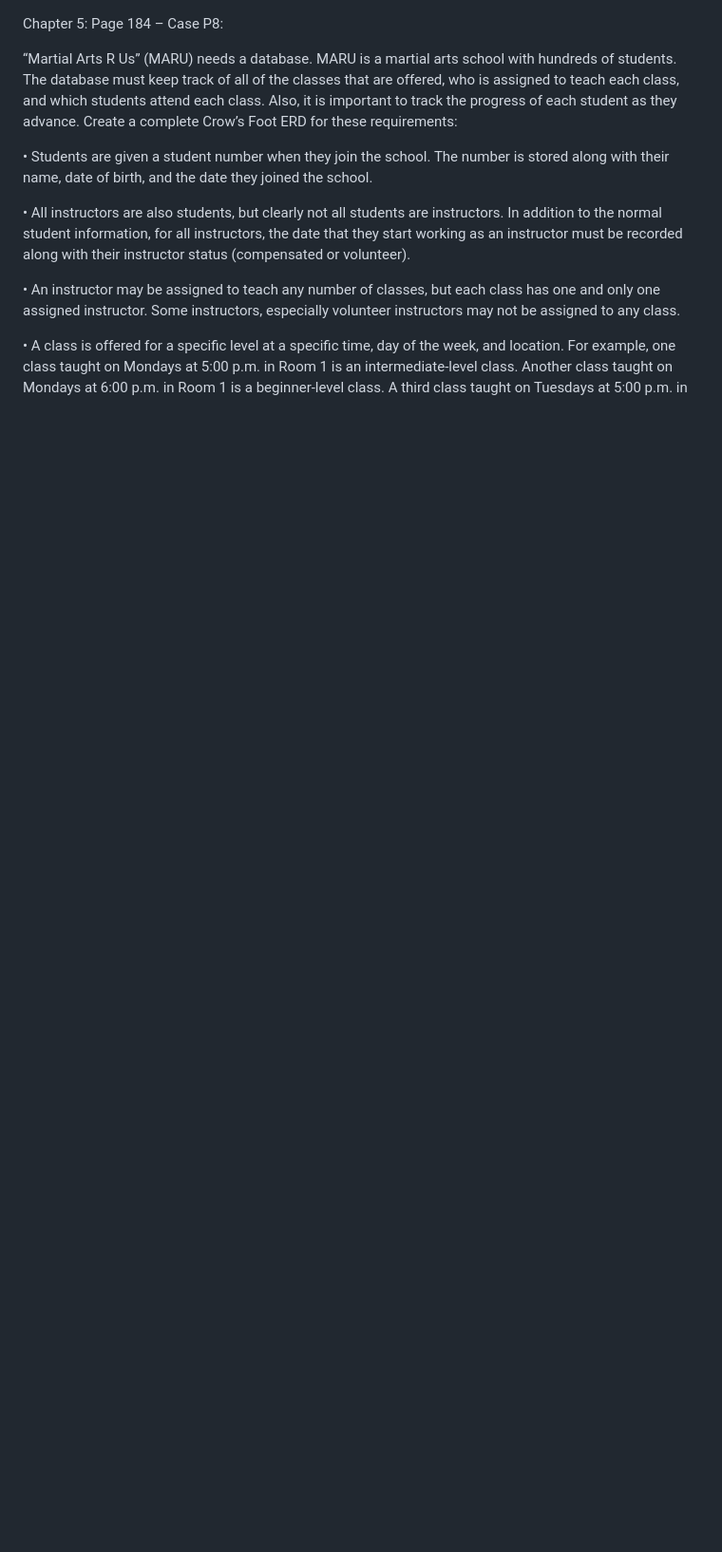
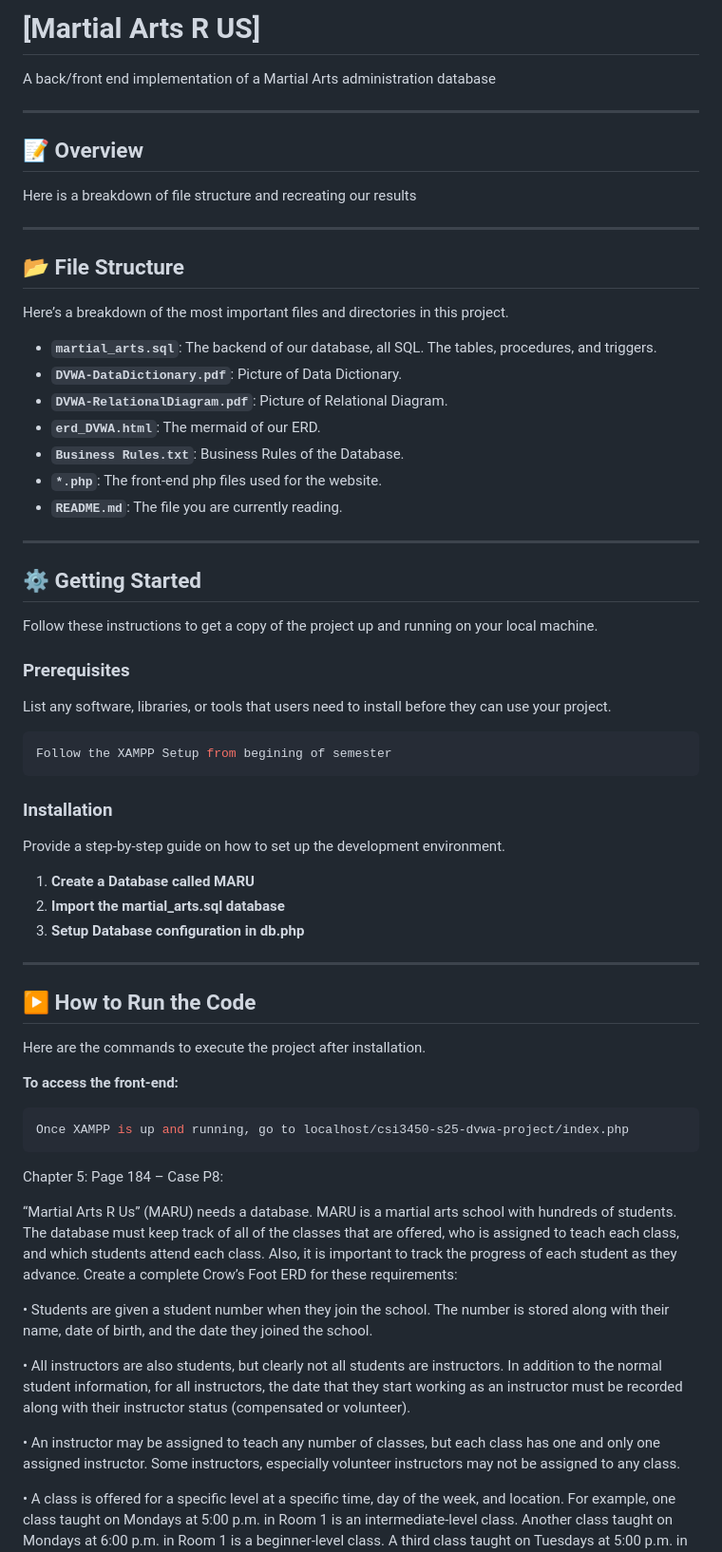
Before and after one commit to georgimark/csi3450-s25-DVWA-project, a Markdown page: README.md, the part around one of its changes. Shown at 95% size. Drawn GitHub-style; blank space fills up the shorter version.

````diff
--- a/README.md
+++ b/README.md
@@ -1,3 +1,61 @@
+# [Martial Arts R US]
+
+A back/front end implementation of a Martial Arts administration database
+
+---
+
+## 📝 Overview
+
+Here is a breakdown of file structure and recreating our results
+
+---
+
+## 📂 File Structure
+
+Here’s a breakdown of the most important files and directories in this project.
+
+* **`martial_arts.sql`**: The backend of our database, all SQL. The tables, procedures, and triggers.
+* **`DVWA-DataDictionary.pdf`**: Picture of Data Dictionary.
+* **`DVWA-RelationalDiagram.pdf`**: Picture of Relational Diagram.
+* **`erd_DVWA.html`**: The mermaid of our ERD.
+* **`Business Rules.txt`**: Business Rules of the Database.
+* **`*.php`**: The front-end php files used for the website.
+* **`README.md`**: The file you are currently reading.
+
+---
+
+## ⚙️ Getting Started
+
+Follow these instructions to get a copy of the project up and running on your local machine.
+
+### Prerequisites
+
+List any software, libraries, or tools that users need to install before they can use your project.
+
+```bash
+Follow the XAMPP Setup from begining of semester
+```
+
+### Installation
+
+Provide a step-by-step guide on how to set up the development environment.
+
+1.  **Create a Database called MARU**
+2.  **Import the martial_arts.sql database**
+3.  **Setup Database configuration in db.php**
+---
+
+## ▶️ How to Run the Code
+
+Here are the commands to execute the project after installation.
+
+**To access the front-end:**
+
+```bash
+Once XAMPP is up and running, go to localhost/csi3450-s25-dvwa-project/index.php
+```
+
+
 Chapter 5: Page 184 – Case P8:
 
 “Martial Arts R Us” (MARU) needs a database. MARU is a martial arts school with hundreds of students. The database must keep track of all of the classes that are offered, who is assigned to teach each class, and which students attend each class. Also, it is important to track the progress of each student as they advance. Create a complete Crow’s Foot ERD for these requirements:
````
Also changed, not shown: other parts of README.md (+0 -56 lines).
